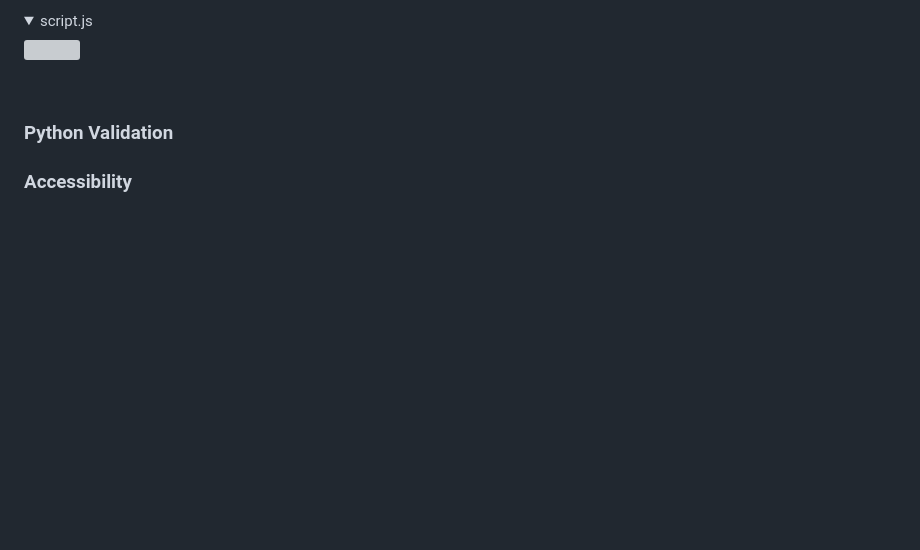
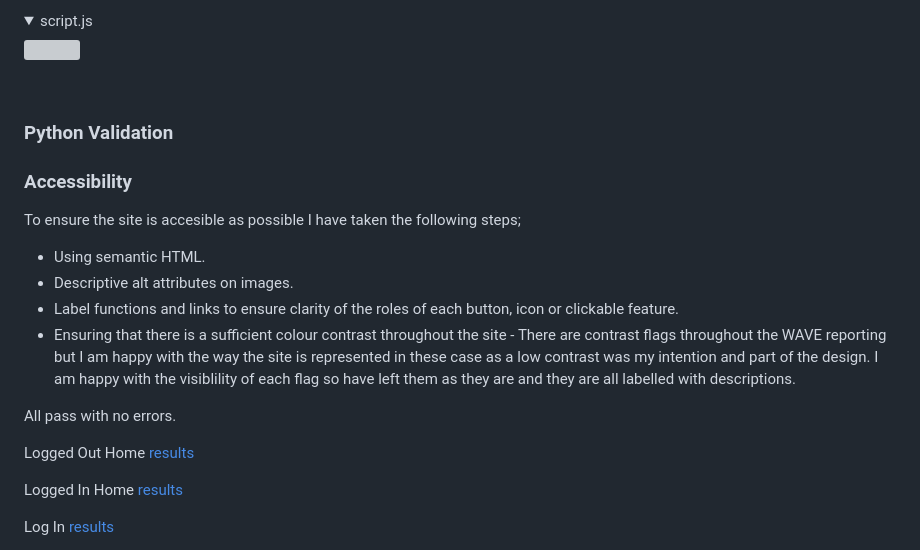
Before and after one commit to jamie2210/CI_MS3_RR, a Markdown page: TESTING.md, the part around the change printed below. Drawn GitHub-style; folded sections open; blank space fills up the shorter version; grey boxes are pictures that could not be loaded.

```diff
--- a/TESTING.md
+++ b/TESTING.md
@@ -81,3 +81,18 @@ OnClick buttons were flagged as unused, but /* exported */ feature was used to r
 
 ### Accessibility
 
+To ensure the site is accesible as possible I have taken the following steps;
+
+- Using semantic HTML.
+- Descriptive alt attributes on images.
+- Label functions and links to ensure clarity of the roles of each button, icon or clickable feature.
+- Ensuring that there is a sufficient colour contrast throughout the site - There are contrast flags throughout the WAVE reporting but I am happy with the way the site is represented in these case as a low contrast was my intention and part of the design. I am happy with the visiblility of each flag so have left them as they are and they are all labelled with descriptions.
+
+All pass with no errors.
+
+Logged Out Home [results](https://wave.webaim.org/report#/https://rave-reviews-app.herokuapp.com/)
+
+Logged In Home [results](https://wave.webaim.org/report#/https://rave-reviews-app.herokuapp.com/logged_in_home)
+
+Log In [results](https://wave.webaim.org/report#/https://rave-reviews-app.herokuapp.com/login)
+
```
Also changed, not shown: other parts of TESTING.md (+22 -0 lines).
